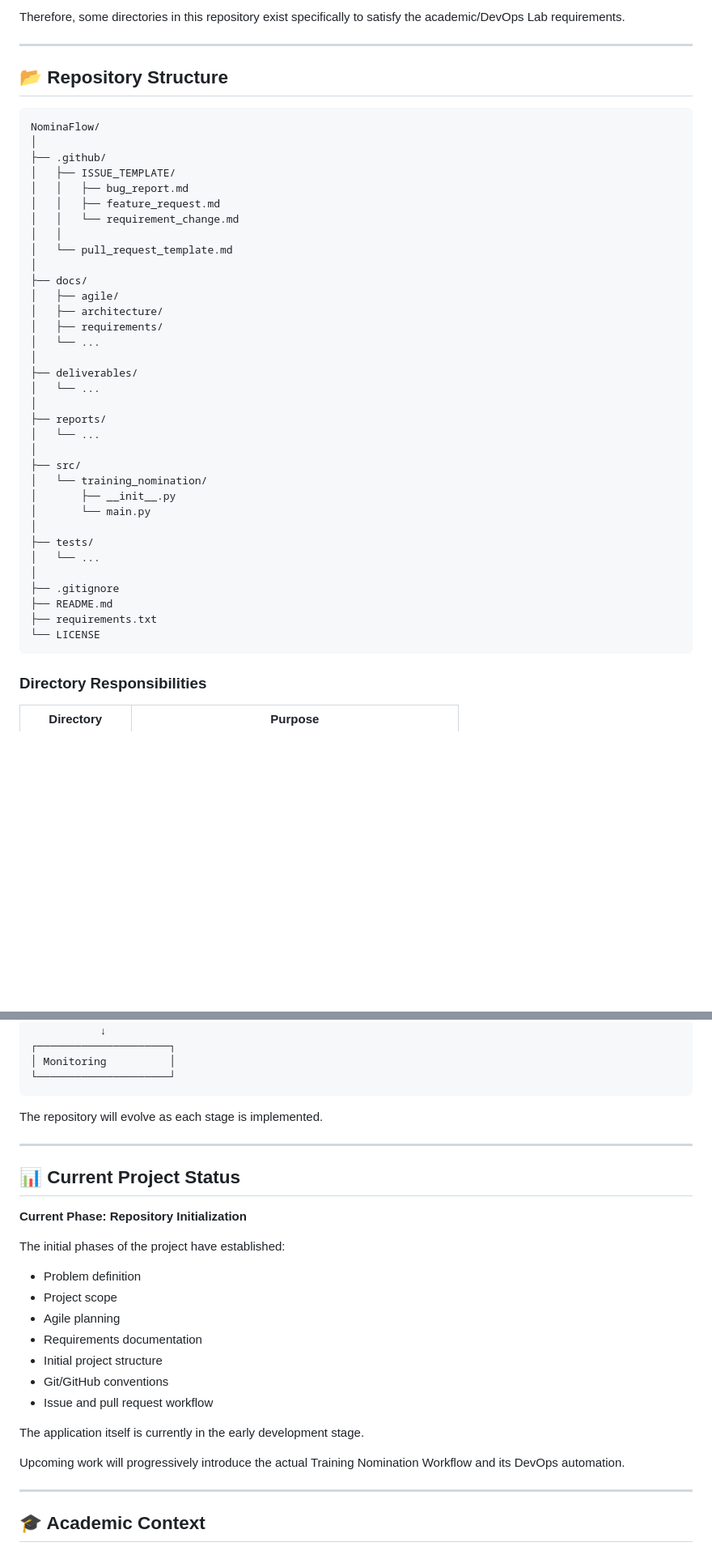
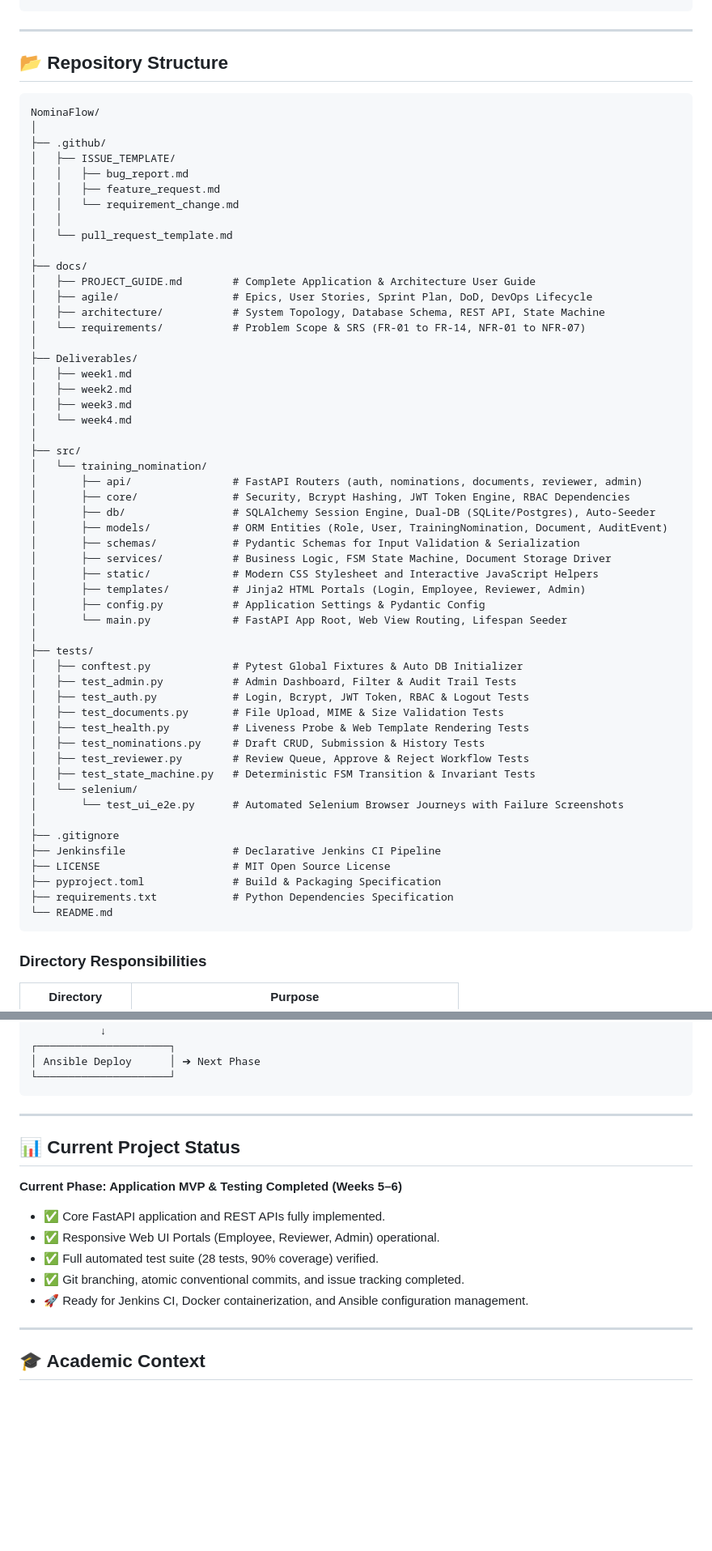
Before and after one commit to Pratikkk14/NominaFlow, a Markdown page: README.md, 2 parts joined by grey strips. Shown at 81% size. Drawn GitHub-style; blank space fills up the shorter version.

````diff
--- a/README.md
+++ b/README.md
@@ -102,6 +79,4 @@ Monitoring
 ```
-
-Therefore, some directories in this repository exist specifically to satisfy the academic/DevOps Lab requirements.
 
 ---
 
@@ -119,29 +94,48 @@ NominaFlow/
 │   └── pull_request_template.md
 │
 ├── docs/
-│   ├── agile/
-│   ├── architecture/
-│   ├── requirements/
-│   └── ...
+│   ├── PROJECT_GUIDE.md        # Complete Application & Architecture User Guide
+│   ├── agile/                  # Epics, User Stories, Sprint Plan, DoD, DevOps Lifecycle
+│   ├── architecture/           # System Topology, Database Schema, REST API, State Machine
+│   └── requirements/           # Problem Scope & SRS (FR-01 to FR-14, NFR-01 to NFR-07)
 │
-├── deliverables/
-│   └── ...
-│
-├── reports/
-│   └── ...
+├── Deliverables/
+│   ├── week1.md
+│   ├── week2.md
+│   ├── week3.md
+│   └── week4.md
 │
 ├── src/
 │   └── training_nomination/
-│       ├── __init__.py
-│       └── main.py
+│       ├── api/                # FastAPI Routers (auth, nominations, documents, reviewer, admin)
+│       ├── core/               # Security, Bcrypt Hashing, JWT Token Engine, RBAC Dependencies
+│       ├── db/                 # SQLAlchemy Session Engine, Dual-DB (SQLite/Postgres), Auto-Seeder
+│       ├── models/             # ORM Entities (Role, User, TrainingNomination, Document, AuditEvent)
+│       ├── schemas/            # Pydantic Schemas for Input Validation & Serialization
+│       ├── services/           # Business Logic, FSM State Machine, Document Storage Driver
+│       ├── static/             # Modern CSS Stylesheet and Interactive JavaScript Helpers
+│       ├── templates/          # Jinja2 HTML Portals (Login, Employee, Reviewer, Admin)
+│       ├── config.py           # Application Settings & Pydantic Config
+│       └── main.py             # FastAPI App Root, Web View Routing, Lifespan Seeder
 │
 ├── tests/
-│   └── ...
+│   ├── conftest.py             # Pytest Global Fixtures & Auto DB Initializer
+│   ├── test_admin.py           # Admin Dashboard, Filter & Audit Trail Tests
+│   ├── test_auth.py            # Login, Bcrypt, JWT Token, RBAC & Logout Tests
+│   ├── test_documents.py       # File Upload, MIME & Size Validation Tests
+│   ├── test_health.py          # Liveness Probe & Web Template Rendering Tests
+│   ├── test_nominations.py     # Draft CRUD, Submission & History Tests
+│   ├── test_reviewer.py        # Review Queue, Approve & Reject Workflow Tests
+│   ├── test_state_machine.py   # Deterministic FSM Transition & Invariant Tests
+│   └── selenium/
+│       └── test_ui_e2e.py      # Automated Selenium Browser Journeys with Failure Screenshots
 │
 ├── .gitignore
-├── README.md
-├── requirements.txt
-└── LICENSE
+├── Jenkinsfile                 # Declarative Jenkins CI Pipeline
+├── LICENSE                     # MIT Open Source License
+├── pyproject.toml              # Build & Packaging Specification
+├── requirements.txt            # Python Dependencies Specification
+└── README.md
 ```
 
 ### Directory Responsibilities
@@ -459,31 +438,21 @@ The planned lifecycle is:
 └──────────┬──────────┘
            ↓
 ┌─────────────────────┐
-│ Monitoring          │
+│ Ansible Deploy      │ ➔ Next Phase
 └─────────────────────┘
 ```
-
-The repository will evolve as each stage is implemented.
 
 ---
 
 ## 📊 Current Project Status
 
-**Current Phase: Repository Initialization**
+**Current Phase: Application MVP & Testing Completed (Weeks 5–6)**
 
-The initial phases of the project have established:
-
-* Problem definition
-* Project scope
-* Agile planning
-* Requirements documentation
-* Initial project structure
-* Git/GitHub conventions
-* Issue and pull request workflow
-
-The application itself is currently in the early development stage.
-
-Upcoming work will progressively introduce the actual Training Nomination Workflow and its DevOps automation.
+* ✅ Core FastAPI application and REST APIs fully implemented.
+* ✅ Responsive Web UI Portals (Employee, Reviewer, Admin) operational.
+* ✅ Full automated test suite (28 tests, 90% coverage) verified.
+* ✅ Git branching, atomic conventional commits, and issue tracking completed.
+* 🚀 Ready for Jenkins CI, Docker containerization, and Ansible configuration management.
 
 ---
 
````
Also changed, not shown: other parts of README.md (+58 -96 lines), docs/PROJECT_GUIDE.md (added, +195 -0 lines).
